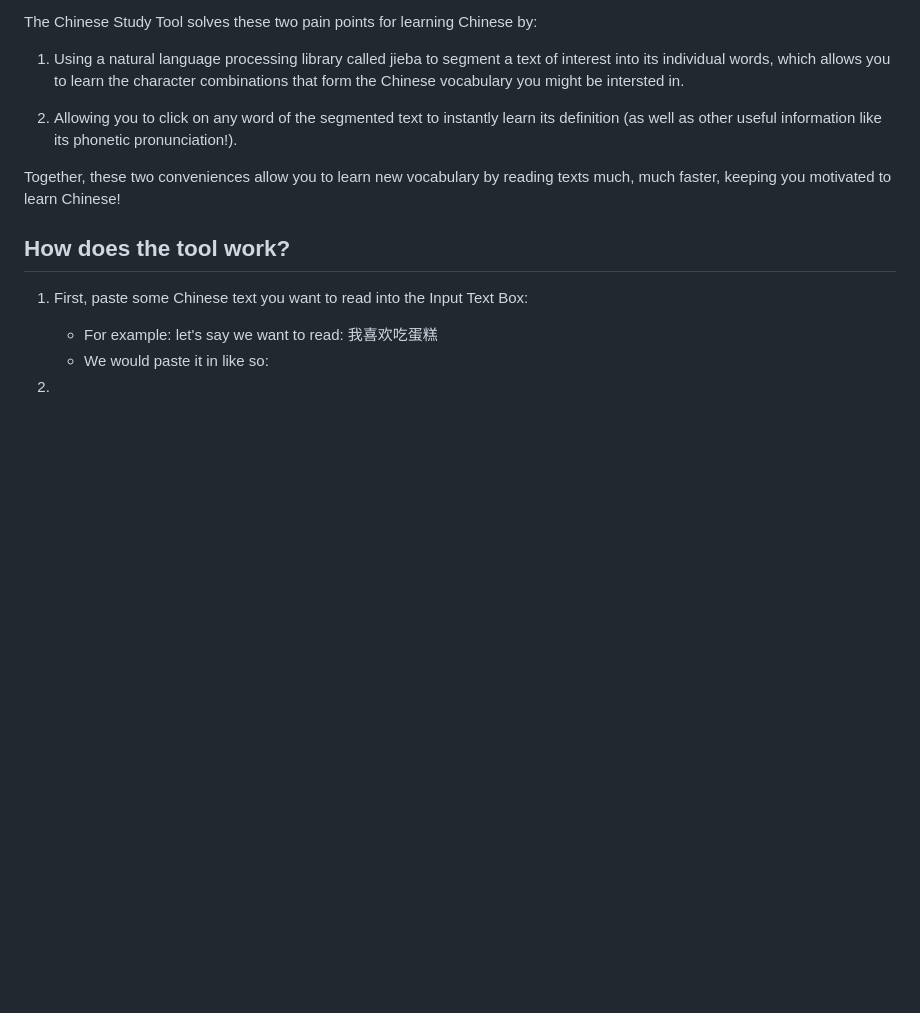
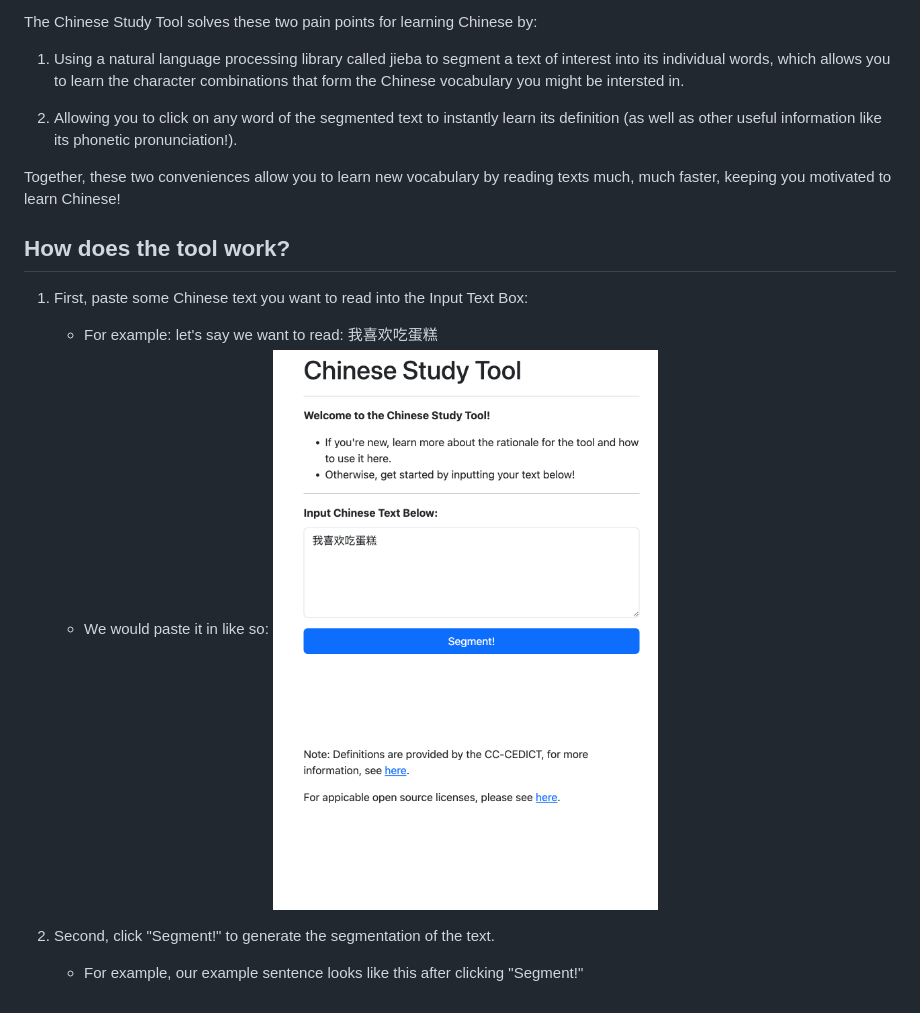
Before and after one commit to aal451/aal451.github.io, a Markdown page: README.md, the part around the change. Rendered like a GitHub page; pictures changed too: readmeImages/step1.png (added); blank space fills up the shorter version.

```diff
--- a/README.md
+++ b/README.md
@@ -24,5 +24,7 @@ Together, these two conveniences allow you to learn new vocabulary by reading te
 1. First, paste some Chinese text you want to read into the Input Text Box:
     * For example: let's say we want to read: 我喜欢吃蛋糕
     * We would paste it in like so:
+    ![alt text](./readmeImages/step1.png)
 
-2.
+2. Second, click "Segment!" to generate the segmentation of the text.
+    * For example, our example sentence looks like this after clicking "Segment!"
```
Also changed, not shown: 1 other file.
